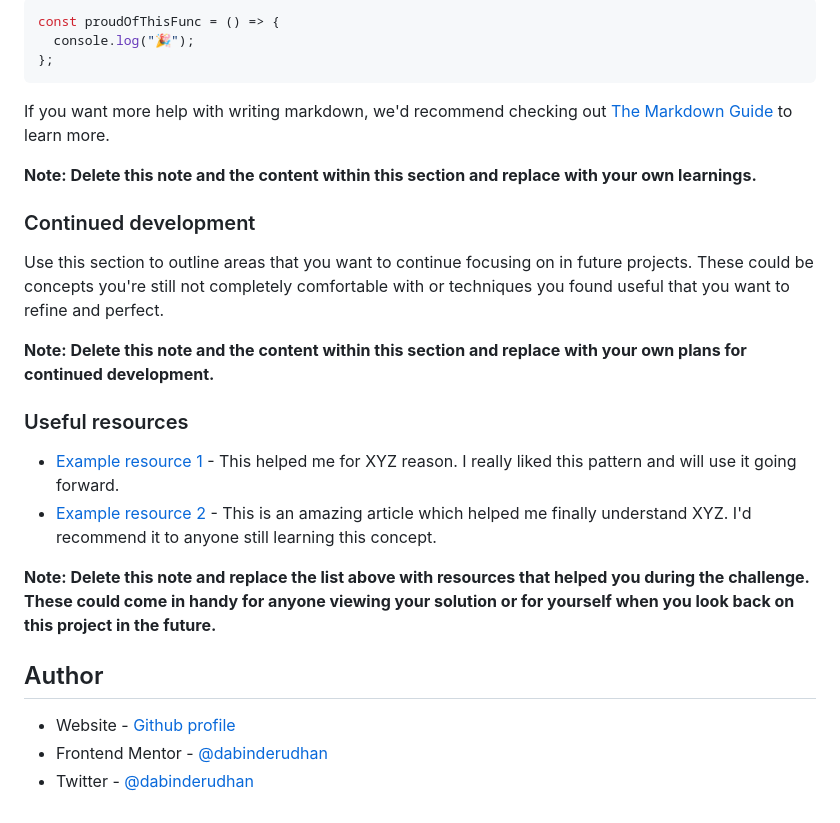
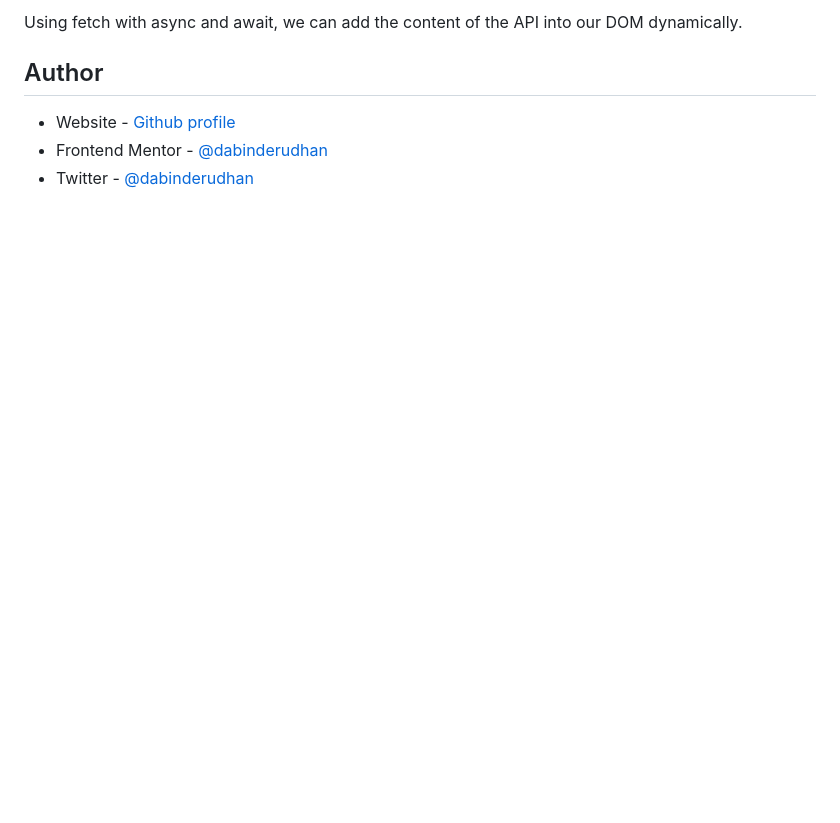
Before and after one commit to dabinderudhan/Advice-generator-app, a Markdown page: README.md, the part around the change printed below. Rendered like a GitHub page; blank space fills up the shorter version.

````diff
--- a/README.md
+++ b/README.md
@@ -77,25 +48,4 @@ To see how you can add code snippets, see below:
-```js
-const proudOfThisFunc = () => {
-  console.log("🎉");
-};
-```
-
-If you want more help with writing markdown, we'd recommend checking out [The Markdown Guide](https://www.markdownguide.org/) to learn more.
-
-**Note: Delete this note and the content within this section and replace with your own learnings.**
-
-### Continued development
-
-Use this section to outline areas that you want to continue focusing on in future projects. These could be concepts you're still not completely comfortable with or techniques you found useful that you want to refine and perfect.
-
-**Note: Delete this note and the content within this section and replace with your own plans for continued development.**
-
-### Useful resources
-
-- [Example resource 1](https://www.example.com) - This helped me for XYZ reason. I really liked this pattern and will use it going forward.
-- [Example resource 2](https://www.example.com) - This is an amazing article which helped me finally understand XYZ. I'd recommend it to anyone still learning this concept.
-
-**Note: Delete this note and replace the list above with resources that helped you during the challenge. These could come in handy for anyone viewing your solution or for yourself when you look back on this project in the future.**
+Using fetch with async and await, we can add the content of the API into our DOM dynamically.
 
 ## Author
 
````
Also changed, not shown: other parts of README.md (+6 -35 lines), screenshot.png (added).
